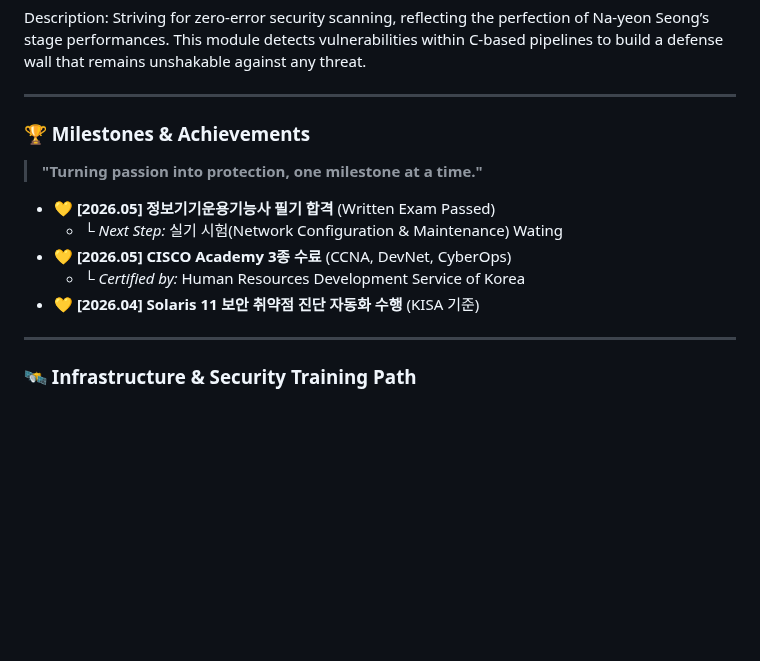
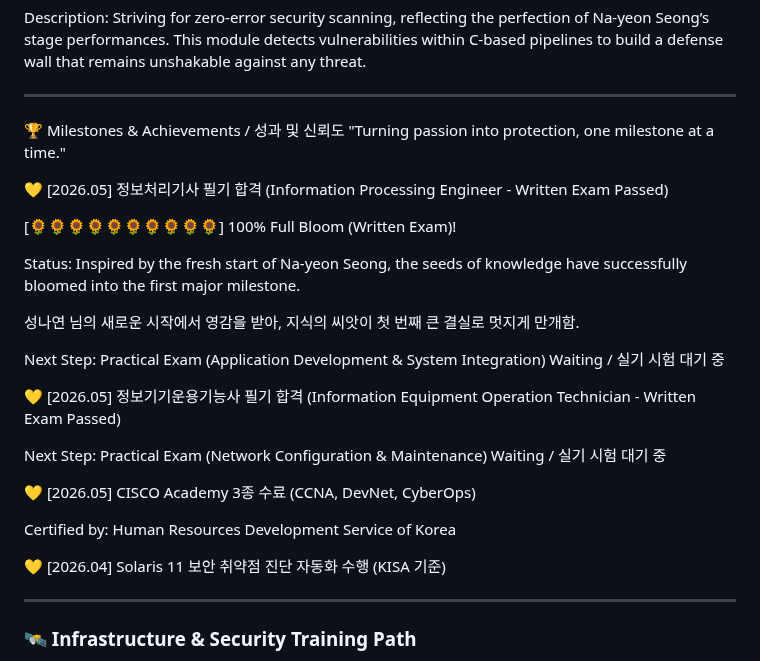
Before and after one commit to ikaramz/ikaramz.github.io, a Markdown page: README.md, the part around the change. GitHub-like rendering; blank space fills up the shorter version.

```diff
--- a/README.md
+++ b/README.md
@@ -89,14 +89,28 @@ Description: Striving for zero-error security scanning, reflecting the perfectio
 ---
 
 
-### 🏆 Milestones & Achievements
-> **"Turning passion into protection, one milestone at a time."**
+🏆 Milestones & Achievements / 성과 및 신뢰도
+"Turning passion into protection, one milestone at a time."
 
-* 💛 **[2026.05]** **정보기기운용기능사 필기 합격** (Written Exam Passed)
-    * └ *Next Step:* 실기 시험(Network Configuration & Maintenance) Wating
-* 💛 **[2026.05]** **CISCO Academy 3종 수료** (CCNA, DevNet, CyberOps)
-    * └ *Certified by:* Human Resources Development Service of Korea
-* 💛 **[2026.04]** **Solaris 11 보안 취약점 진단 자동화 수행** (KISA 기준)
+💛 [2026.05] 정보처리기사 필기 합격 (Information Processing Engineer - Written Exam Passed)
+
+[🌻🌻🌻🌻🌻🌻🌻🌻🌻🌻] 100% Full Bloom (Written Exam)!
+
+Status: Inspired by the fresh start of Na-yeon Seong, the seeds of knowledge have successfully bloomed into the first major milestone.
+
+성나연 님의 새로운 시작에서 영감을 받아, 지식의 씨앗이 첫 번째 큰 결실로 멋지게 만개함.
+
+Next Step: Practical Exam (Application Development & System Integration) Waiting / 실기 시험 대기 중
+
+💛 [2026.05] 정보기기운용기능사 필기 합격 (Information Equipment Operation Technician - Written Exam Passed)
+
+Next Step: Practical Exam (Network Configuration & Maintenance) Waiting / 실기 시험 대기 중
+
+💛 [2026.05] CISCO Academy 3종 수료 (CCNA, DevNet, CyberOps)
+
+Certified by: Human Resources Development Service of Korea
+
+💛 [2026.04] Solaris 11 보안 취약점 진단 자동화 수행 (KISA 기준)
 
 
 ---
```
